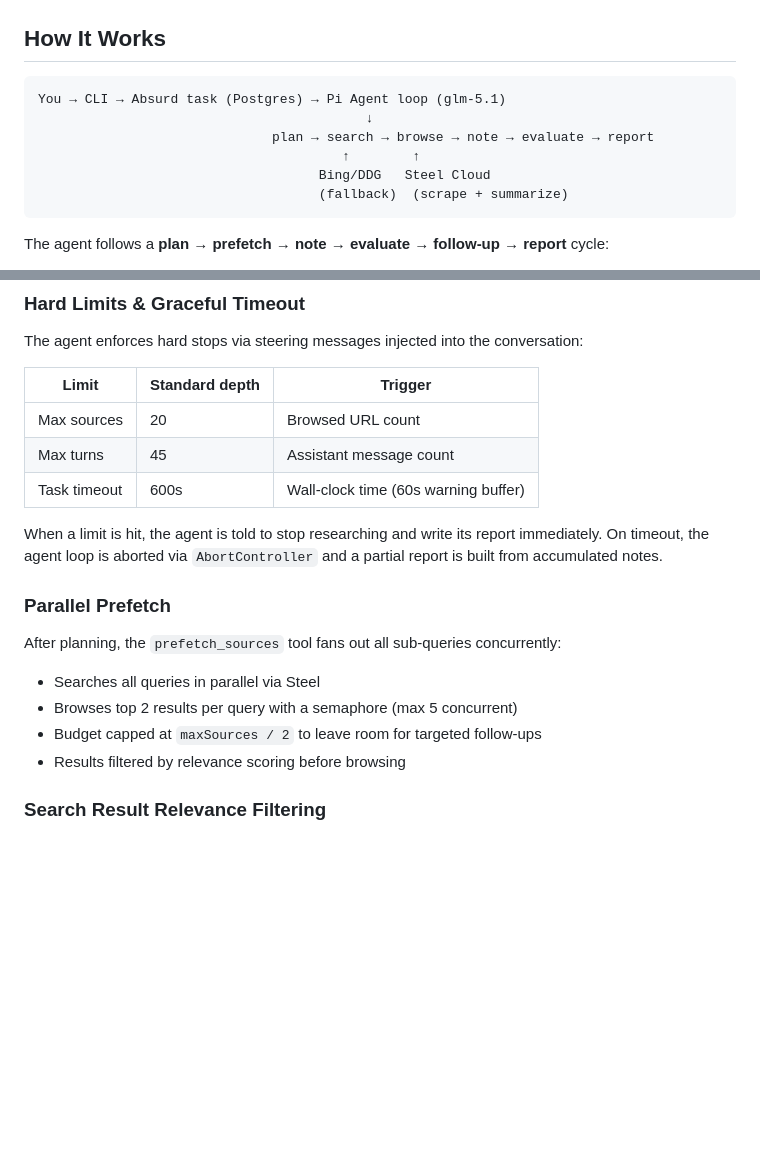
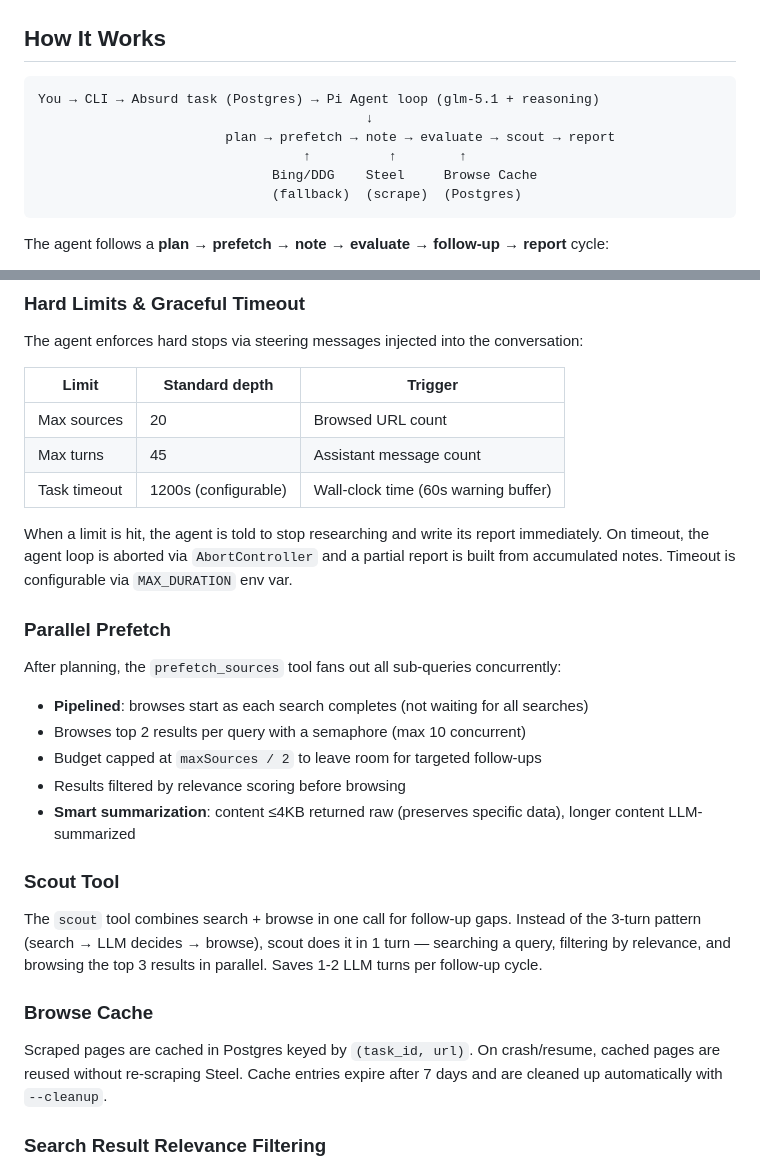
Before and after one commit to steel-experiments/durable-researcher, a Markdown page: README.md, 2 parts joined by grey strips. Drawn GitHub-style; blank space fills up the shorter version.

````diff
--- a/README.md
+++ b/README.md
@@ -31,12 +31,12 @@ ZAI_API_KEY=... STEEL_API_KEY=... bun run dev "quantum error correction advances
 ## How It Works
 
 ```
-You → CLI → Absurd task (Postgres) → Pi Agent loop (glm-5.1)
+You → CLI → Absurd task (Postgres) → Pi Agent loop (glm-5.1 + reasoning)
                                           ↓
-                              plan → search → browse → note → evaluate → report
-                                       ↑        ↑
-                                    Bing/DDG   Steel Cloud
-                                    (fallback)  (scrape + summarize)
+                        plan → prefetch → note → evaluate → scout → report
+                                  ↑          ↑        ↑
+                              Bing/DDG    Steel     Browse Cache
+                              (fallback)  (scrape)  (Postgres)
 ```
 
 The agent follows a **plan → prefetch → note → evaluate → follow-up → report** cycle:
@@ -179,18 +185,27 @@ The agent enforces hard stops via steering messages injected into the conversati
 |---|---|---|
 | Max sources | 20 | Browsed URL count |
 | Max turns | 45 | Assistant message count |
-| Task timeout | 600s | Wall-clock time (60s warning buffer) |
+| Task timeout | 1200s (configurable) | Wall-clock time (60s warning buffer) |
 
-When a limit is hit, the agent is told to stop researching and write its report immediately. On timeout, the agent loop is aborted via `AbortController` and a partial report is built from accumulated notes.
+When a limit is hit, the agent is told to stop researching and write its report immediately. On timeout, the agent loop is aborted via `AbortController` and a partial report is built from accumulated notes. Timeout is configurable via `MAX_DURATION` env var.
 
 ### Parallel Prefetch
 
 After planning, the `prefetch_sources` tool fans out all sub-queries concurrently:
 
-- Searches all queries in parallel via Steel
-- Browses top 2 results per query with a semaphore (max 5 concurrent)
+- **Pipelined**: browses start as each search completes (not waiting for all searches)
+- Browses top 2 results per query with a semaphore (max 10 concurrent)
 - Budget capped at `maxSources / 2` to leave room for targeted follow-ups
 - Results filtered by relevance scoring before browsing
+- **Smart summarization**: content ≤4KB returned raw (preserves specific data), longer content LLM-summarized
+
+### Scout Tool
+
+The `scout` tool combines search + browse in one call for follow-up gaps. Instead of the 3-turn pattern (search → LLM decides → browse), scout does it in 1 turn — searching a query, filtering by relevance, and browsing the top 3 results in parallel. Saves 1-2 LLM turns per follow-up cycle.
+
+### Browse Cache
+
+Scraped pages are cached in Postgres keyed by `(task_id, url)`. On crash/resume, cached pages are reused without re-scraping Steel. Cache entries expire after 7 days and are cleaned up automatically with `--cleanup`.
 
 ### Search Result Relevance Filtering
 
````
Also changed, not shown: other parts of README.md (+20 -10 lines).
